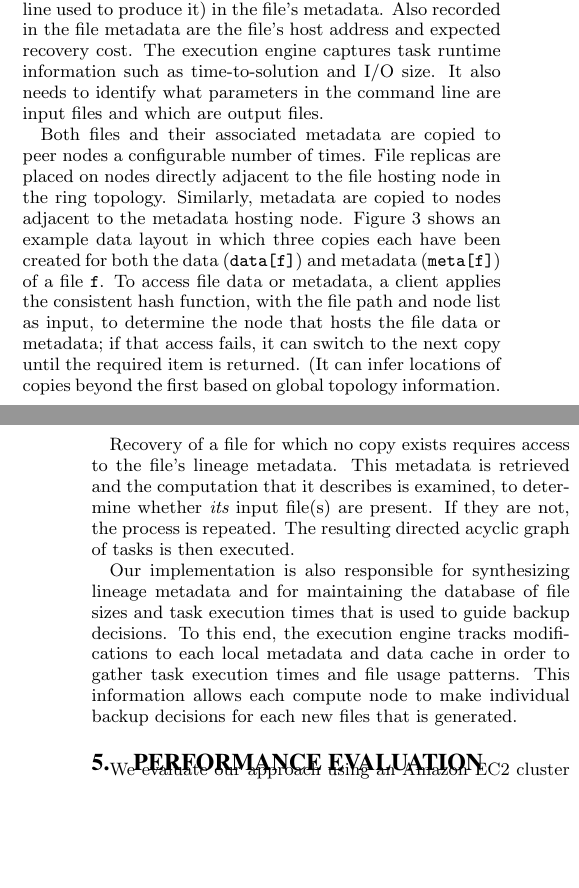
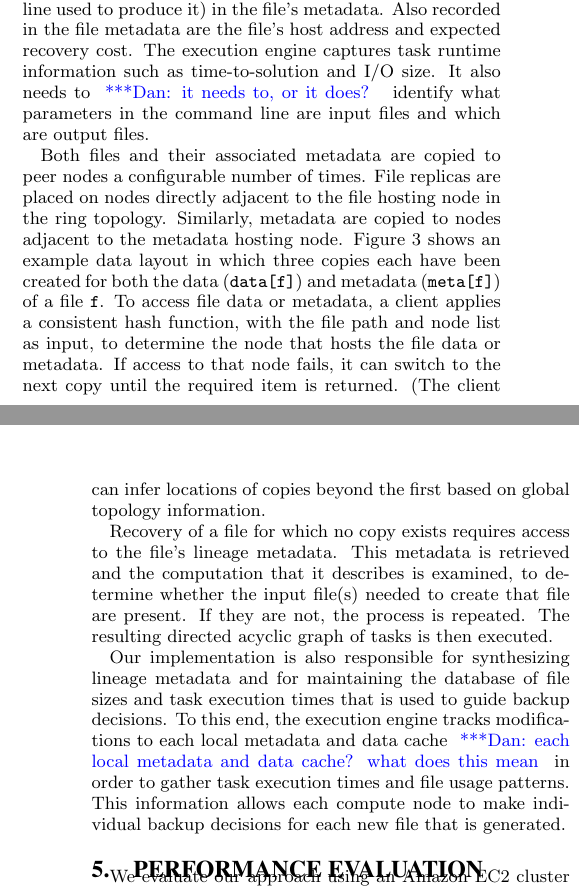
Before and after one commit to zhaozhang/SC_2015_Resilience, a LaTeX paper (Resilience.tex): two parts of the columns of pages 4 and 5 of 11, joined at a grey line, cut so that both start at the same text, the shorter picture padded with empty space. Compiled offline with pdfLaTeX.

Commit message:
edits and comment in 4

```diff
--- a/Resilience.tex
+++ b/Resilience.tex
@@ -434,7 +434,7 @@ Higher bandwidth improves replication performance more significantly than lineag
 
 \section{Implementation}
 \label{sec:Impl}
-To integrate the adaptive backup model into the AMFORA framework, we implemented two backup primitives: replicate() and lineage(). The {\em replicate()} primitive creates a configurable number of replicas for a file on peer nodes. The {\em lineage()} primitive records a file's lineage (i.e., the command line used to produce it) in the file's metadata. Also recorded in the file metadata are the file's host address and expected recovery cost. The execution engine captures task runtime information such as time-to-solution and I/O size. It also needs to identify what parameters in the command line are input files and which are output files.
+To integrate the adaptive backup model into the AMFORA framework, we implemented two backup primitives: replicate() and lineage(). The {\em replicate()} primitive creates a configurable number of replicas for a file on peer nodes. The {\em lineage()} primitive records a file's lineage (i.e., the command line used to produce it) in the file's metadata. Also recorded in the file metadata are the file's host address and expected recovery cost. The execution engine captures task runtime information such as time-to-solution and I/O size. It also needs to \katznote{it needs to, or it does?} identify what parameters in the command line are input files and which are output files.
 
 \begin{figure}[ht]
 	\begin{center}
@@ -451,19 +451,19 @@ File replicas are placed on nodes directly adjacent to the file hosting node in
 Similarly, metadata are copied to nodes adjacent to the metadata hosting node.
 Figure~\ref{fig:datalayout} shows an example data layout in which three copies each have been
 created for both the data ({\tt data[f]}) and metadata ({\tt meta[f]}) of a file {\tt f}.
-To access file data or metadata, a client applies the consistent hash function, with the file path and node list as input, to determine the node that hosts the file data or metadata; if that access fails, it can switch to the next copy until the required item is returned. (It can infer locations of copies beyond the first based on global topology information.
+To access file data or metadata, a client applies a consistent hash function, with the file path and node list as input, to determine the node that hosts the file data or metadata. If access to that node fails, it can switch to the next copy until the required item is returned. (The client can infer locations of copies beyond the first based on global topology information.
 
 Recovery of a file for which no copy exists requires access to the file's lineage metadata.
 This metadata is retrieved and the computation that it describes is examined, to
-determine whether {\em its} input file(s) are present. If they are not, the process is repeated.
+determine whether the input file(s) needed to create that file are present. If they are not, the process is repeated.
 The resulting directed acyclic graph of tasks is then executed.
 
 Our implementation is also responsible for synthesizing lineage metadata and for
 maintaining the database of file sizes and task execution times that is
 used to guide backup decisions. To this end, the execution engine tracks modifications to each
-local metadata and data cache in order to gather task execution times and file usage patterns.
+local metadata and data cache \katznote{each local metadata and data cache? what does this mean} in order to gather task execution times and file usage patterns.
 This information allows each compute node to make individual backup decisions for each new
-files that is generated.
+file that is generated.
 
 
 
```
